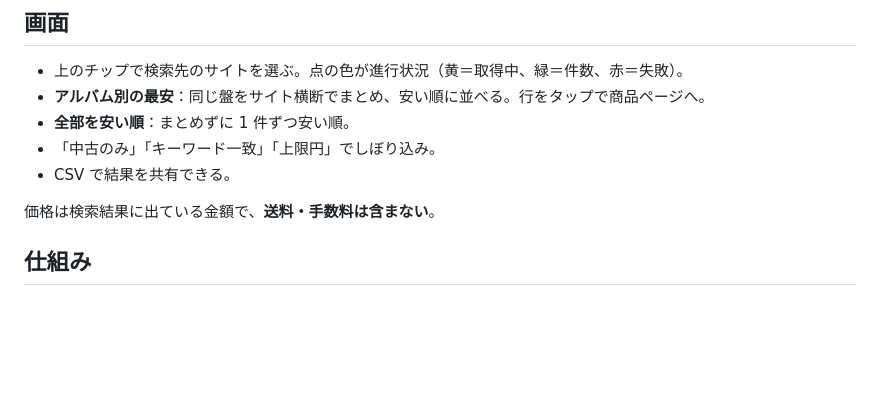
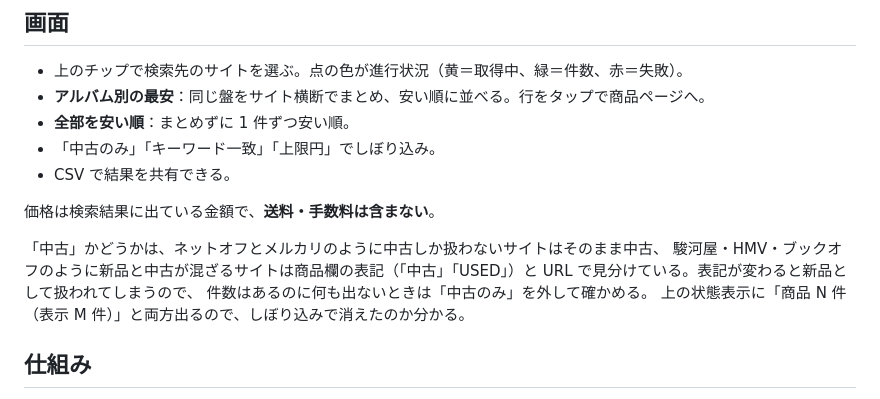
Before and after one commit to tekkansumo-design/-, a Markdown page: android/cdprice/README.md, the part around the change. GitHub-like rendering; blank space fills up the shorter version.

Commit message:
中古判定のしくみと確かめ方を README に足す
新品と中古が混ざるサイトでは表記から見分けているため、表記が変わると
「中古のみ」で何も出なくなる。件数はあるのに表示が 0 のときにどこを見れば
よいかを書いておく。

Co-Authored-By: Claude Opus 5 <noreply@anthropic.com>
Claude-Session: https://claude.ai/code/session_01YUN1wMWMsois5CU61erkBC

```diff
--- a/android/cdprice/README.md
+++ b/android/cdprice/README.md
@@ -19,6 +19,12 @@ Releases に APK を上げる。スマホのブラウザで Releases を開き
 - CSV で結果を共有できる。
 
 価格は検索結果に出ている金額で、**送料・手数料は含まない**。
+
+「中古」かどうかは、ネットオフとメルカリのように中古しか扱わないサイトはそのまま中古、
+駿河屋・HMV・ブックオフのように新品と中古が混ざるサイトは商品欄の表記（「中古」「USED」）と
+URL で見分けている。表記が変わると新品として扱われてしまうので、
+件数はあるのに何も出ないときは「中古のみ」を外して確かめる。
+上の状態表示に「商品 N 件（表示 M 件）」と両方出るので、しぼり込みで消えたのか分かる。
 
 ## 仕組み
 
```
